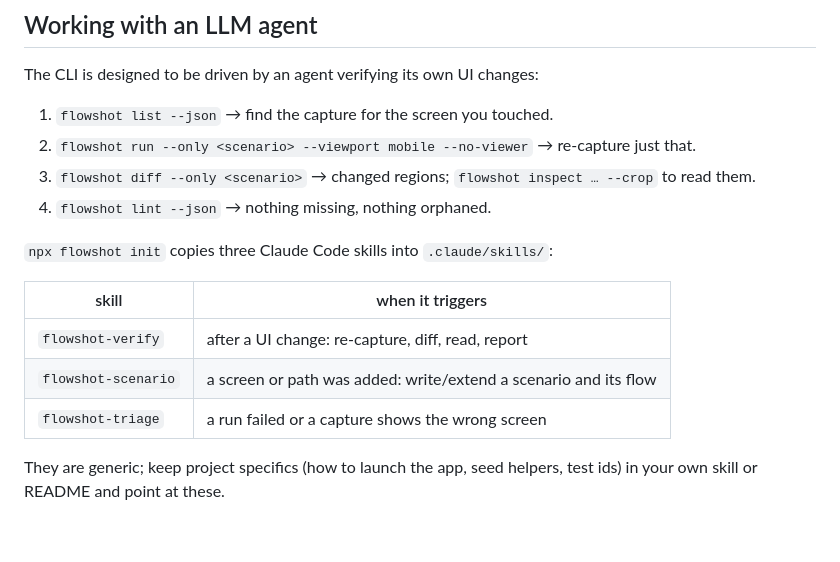
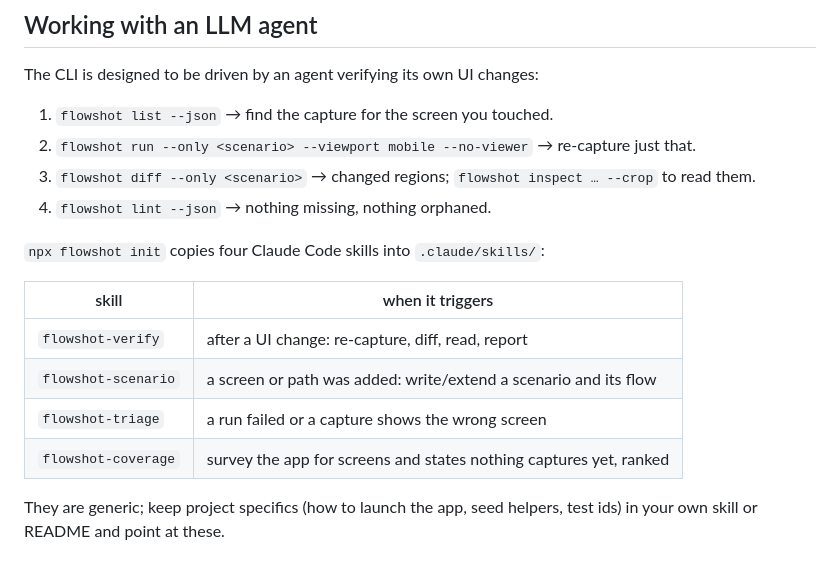
Before and after one commit to Keyhole-Koro/flowshot, a Markdown page: README.md, the part around the change. Drawn GitHub-style; blank space fills up the shorter version.

```diff
--- a/README.md
+++ b/README.md
@@ -341,13 +341,14 @@ The CLI is designed to be driven by an agent verifying its own UI changes:
 3. `flowshot diff --only <scenario>` → changed regions; `flowshot inspect … --crop` to read them.
 4. `flowshot lint --json` → nothing missing, nothing orphaned.
 
-`npx flowshot init` copies three Claude Code skills into `.claude/skills/`:
+`npx flowshot init` copies four Claude Code skills into `.claude/skills/`:
 
 | skill | when it triggers |
 | --- | --- |
 | `flowshot-verify` | after a UI change: re-capture, diff, read, report |
 | `flowshot-scenario` | a screen or path was added: write/extend a scenario and its flow |
 | `flowshot-triage` | a run failed or a capture shows the wrong screen |
+| `flowshot-coverage` | survey the app for screens and states nothing captures yet, ranked |
 
 They are generic; keep project specifics (how to launch the app, seed
 helpers, test ids) in your own skill or README and point at these.
```
Also changed, not shown: skills/flowshot-coverage/SKILL.md (added, +120 -0 lines).
